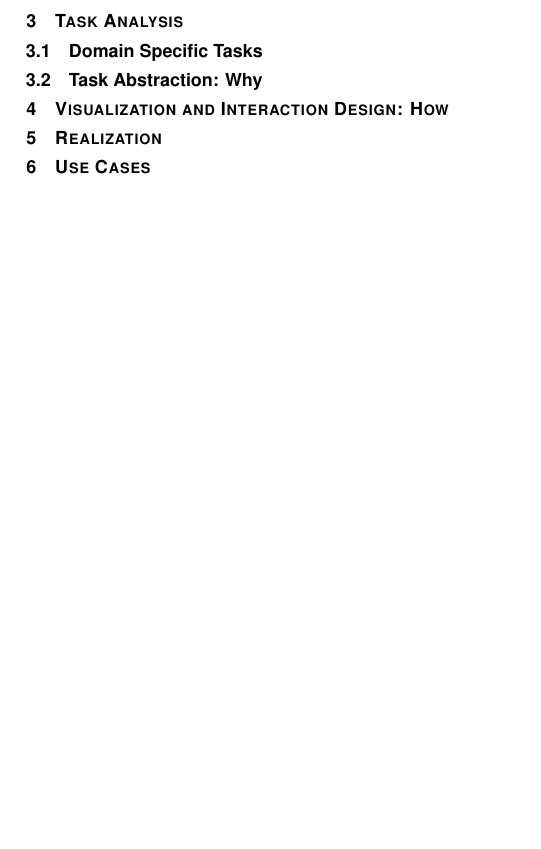
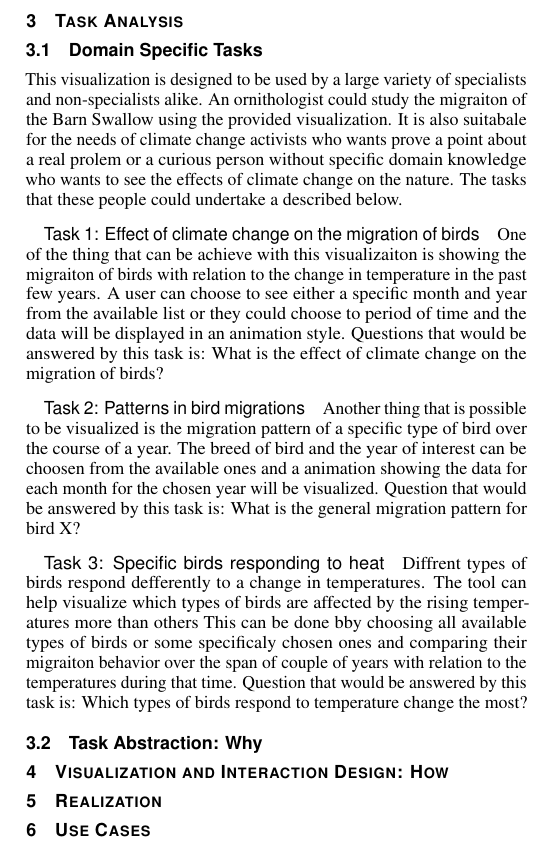
Before and after one commit to nimobeeren/2IMV20, a LaTeX document (InfoVis/docs/main.tex): part of one column of page 2 of 2, cut so that both start at the same text, the shorter picture padded with empty space. Compiled offline with pdfLaTeX.

Commit message:
Added Domain Task Analysis section draft

```diff
--- a/InfoVis/docs/main.tex
+++ b/InfoVis/docs/main.tex
@@ -197,8 +197,15 @@ Although other variables are available, such as the minimum temperature and prec
 \section{Task Analysis}
 
 \subsection{Domain Specific Tasks}
+% In this section, you must analyze the possible visualization tasks that an expert in the chosen domain would be interested in. Ideally, you would present a set of tasks and questions that are intimately related to the chosen domain.
+This visualization is designed to be used by a large variety of specialists and non-specialists alike. An ornithologist could study the migraiton of the Barn Swallow using the provided visualization. It is also suitabale for the needs of climate  change activists who wants prove a point about a real prolem or a curious person without specific domain knowledge who wants to see the effects of climate change on the nature. The tasks that  these people could undertake a described below.
 
-% In this section, you must analyze the possible visualization tasks that an expert in the chosen domain would be interested in. Ideally, you would present a set of tasks and questions that are intimately related to the chosen domain.
+\paragraph{Task 1: Effect of climate change on the migration of birds} One of the thing that can be achieve with this visualizaiton is showing the migraiton of birds with relation to the change in temperature in the past few years. A user can choose to see either a specific month and year from the available list or they could choose to period of time and the data will be displayed in an animation style. Questions that would be answered by this task is: What is the effect of climate change on the migration of birds?
+
+\paragraph{Task 2: Patterns in bird migrations} Another thing that is possible to be visualized is the migration pattern of a specific type of bird over the course of a year. The breed of bird and the year of interest can be choosen from the available ones and a animation showing the data for each month for the chosen year will be visualized. Question that would be answered by this task is: What is the general migration pattern for bird X?
+
+ \paragraph{Task 3: Specific birds responding to heat} Diffrent types of birds respond defferently to a change in temperatures. The tool can help visualize which types of birds are affected by the rising temperatures more than others  This can be done bby choosing all available types of birds or some specificaly chosen ones and comparing their migraiton behavior over the span of couple of years with relation to the temperatures during that time. Question that would be answered by this task is: Which types of birds respond to temperature change the most?
+
 
 \subsection{Task Abstraction: Why}
 
```
